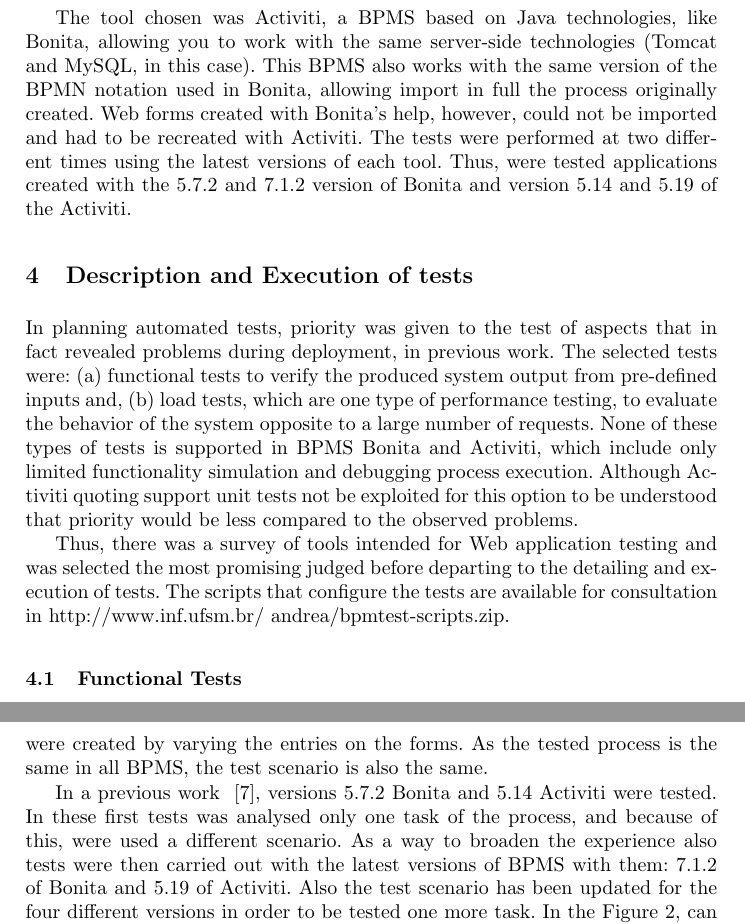
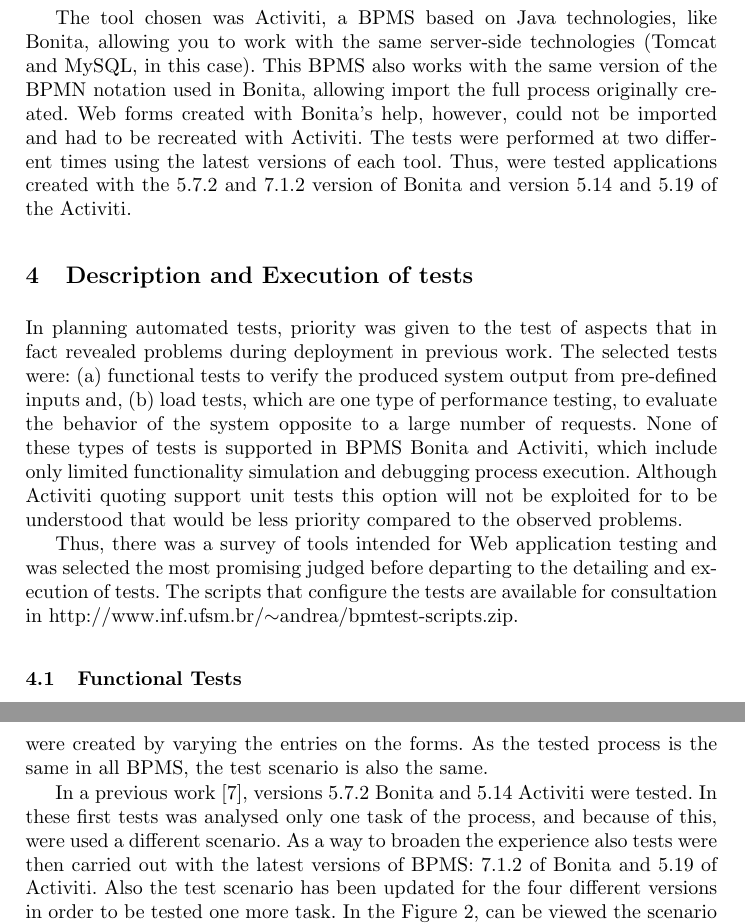
Before and after one commit to jmoura1/artigo-bpm-2016, a LaTeX paper (typeinst.tex): two parts of pages 4 and 5 of 12, joined at a grey line, cut so that both start at the same text. Compiled offline with pdfLaTeX.

Commit message:
revisao até pagina 6

```diff
--- a/typeinst.tex
+++ b/typeinst.tex
@@ -152,15 +152,15 @@
 %A ferramenta escolhida foi Activiti, um BPMS baseado em tecnologias Java, assim como Bonita, permitindo trabalhar com as mesmas tecnologias do lado servidor (Tomcat e MySQL, no caso em questão). Esse BPMS também trabalha com a mesma versão da notação BPMN usada no Bonita, permitindo importar na íntegra o processo originalmente criado. Os formulários Web criados com ajuda do Bonita, no entanto, não puderam ser importados e tiveram de ser recriados com Activiti.
 %The tool chosen was Activiti, a BPMS based on Java technologies, like Bonita, allowing you to work with the same server-side technologies (Tomcat and MySQL, in this case). At the time, the latest version of the application was 5.14. This BPMS also works with the same version of the BPMN notation used in Bonita, allowing import in full the process originally created. Web forms created with Bonita's help, however, could not be imported and had to be recreated with Activiti. %escrever sobre as versoes diferentes aqui?
 %Os testes foram realizados em dois momentos diferentes utilizando as versoes mais recentes de cada ferramenta. Assim, foram testadas aplicaçoes criadas com a versao 5.7.2 e 7.1.2 do Bonita e versao 5.14 e 5.19 do Activiti.
-The tool chosen was Activiti, a BPMS based on Java technologies, like Bonita, allowing you to work with the same server-side technologies (Tomcat and MySQL, in this case). This BPMS also works with the same version of the BPMN notation used in Bonita, allowing import in full the process originally created. Web forms created with Bonita's help, however, could not be imported and had to be recreated with Activiti. The tests were performed at two different times using the latest versions of each tool. Thus, were tested applications created with the 5.7.2 and 7.1.2 version of Bonita and version  5.14 and 5.19 of the Activiti.
+The tool chosen was Activiti, a BPMS based on Java technologies, like Bonita, allowing you to work with the same server-side technologies (Tomcat and MySQL, in this case). This BPMS also works with the same version of the BPMN notation used in Bonita, allowing import the full process originally created. Web forms created with Bonita's help, however, could not be imported and had to be recreated with Activiti. The tests were performed at two different times using the latest versions of each tool. Thus, were tested applications created with the 5.7.2 and 7.1.2 version of Bonita and version  5.14 and 5.19 of the Activiti.
 
 \section{Description and Execution of tests}\label{s:testes}
 
 %No planejamento de testes automatizados, priorizou-se o teste de aspectos que de fato revelaram problemas durante a implantação, no trabalho precedente. Os testes escolhidos foram: (a) testes de carga, que são um tipo de teste de desempenho, visando avaliar o comportamento do sistema frente a um grande número de solicitações e (b) testes funcionais, a fim de verificar as saídas do sistema produzidas a partir de entradas pré-definidas. Nenhum destes tipos de teste possui suporte nos BPMS Bonita e Activiti, que incluem somente funcionalidades limitadas de simulação e depuração de execução dos processos. Embora o Activiti citasse suporte a testes de unidade, não explorou-se esta opção por entender-se que seria menos prioritária frente aos problemas observados.
-In planning automated tests, priority was given to the test of aspects that in fact revealed problems during deployment, in previous work. The selected tests were: (a) functional tests to verify the produced system output from pre-defined inputs and, (b) load tests, which are one type of performance testing, to evaluate the behavior of the system  opposite to a large number of requests. None of these types of tests is supported in BPMS Bonita and Activiti, which include only limited functionality simulation and debugging process execution. Although Activiti quoting support unit tests not be exploited for this option to be understood that priority would be less compared to the observed problems.
+In planning automated tests, priority was given to the test of aspects that in fact revealed problems during deployment in previous work. The selected tests were: (a) functional tests to verify the produced system output from pre-defined inputs and, (b) load tests, which are one type of performance testing, to evaluate the behavior of the system  opposite to a large number of requests. None of these types of tests is supported in BPMS Bonita and Activiti, which include only limited functionality simulation and debugging process execution. Although Activiti quoting support unit tests  this option will not be exploited for to be understood that would be less priority compared to the observed problems.
 
 %Assim, realizou-se um levantamento de ferramentas destinadas ao teste de aplicações Web e selecionou-se as julgadas mais promissoras, antes de partir-se para o detalhamento e execução dos testes. Os \emph{scripts} que configuram os testes estão disponíveis para consulta em http://www.inf.ufsm.br/~andrea/bpmtest-scripts.zip.
-Thus, there was a survey of tools intended for Web application testing and was selected the most promising judged before departing to the detailing and execution of tests. The scripts that configure the tests are available for consultation in http://www.inf.ufsm.br/~andrea/bpmtest-scripts.zip.
+Thus, there was a survey of tools intended for Web application testing and was selected the most promising judged before departing to the detailing and execution of tests. The scripts that configure the tests are available for consultation in http://www.inf.ufsm.br/$\sim$andrea/bpmtest-scripts.zip.
 
 \subsection{Functional Tests}
 
@@ -179,7 +179,7 @@
 
 %Em um trabalho anterior, foram testadas as versões 5.7.2 do Bonita e 5.14 do Activiti. Nestes primeiros testes foi analisada a execução de apenas uma tarefa do processo e, devido a isso, foi utilizado um cenário diferente. Como forma de ampliar a experiência, foram então realizados testes também com as versões mais recentes dos BPMS sendo elas: 7.1.2 do Bonita e 5.19 do Activiti. Também foi atualizado o cenário de teste para as 4 versões diferentes, a fim de ser testada mais uma tarefa.%
 
-In a previous work ~\cite{sbqs2015}, versions 5.7.2 Bonita and 5.14 Activiti were tested. In these first tests was analysed only one task of the process, and because of this, were used a different scenario. As a way to broaden the experience also tests were then carried out with the latest versions of BPMS with them: 7.1.2 of Bonita and 5.19 of Activiti. Also the test scenario has been updated for the four different versions in order to be tested one more task. In the Figure \ref{fig:cenario2}, can be viewed the scenario used in the tests with the four versions.
+In a previous work~\cite{sbqs2015}, versions 5.7.2 Bonita and 5.14 Activiti were tested. In these first tests was analysed only one task of the process, and because of this, were used a different scenario. As a way to broaden the experience also tests were then carried out with the latest versions of BPMS: 7.1.2 of Bonita and 5.19 of Activiti. Also the test scenario has been updated for the four different versions in order to be tested one more task. In the Figure \ref{fig:cenario2}, can be viewed the scenario used in the tests with the four versions.
 
 \begin{figure}[ht]
 \centering
```
Also changed, not shown: typeinst.pdf, typeinst.tex (2 more changed lines).
